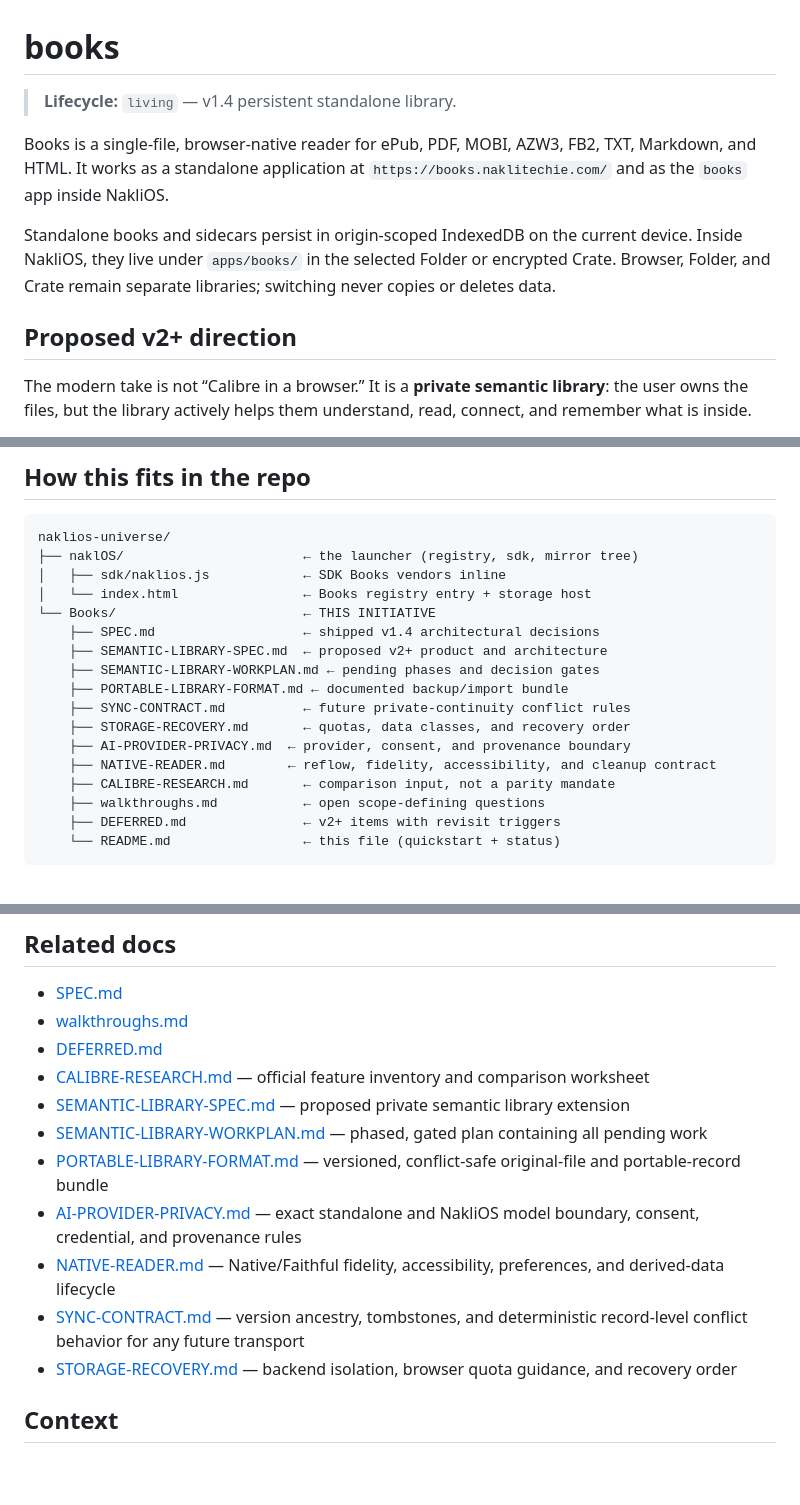
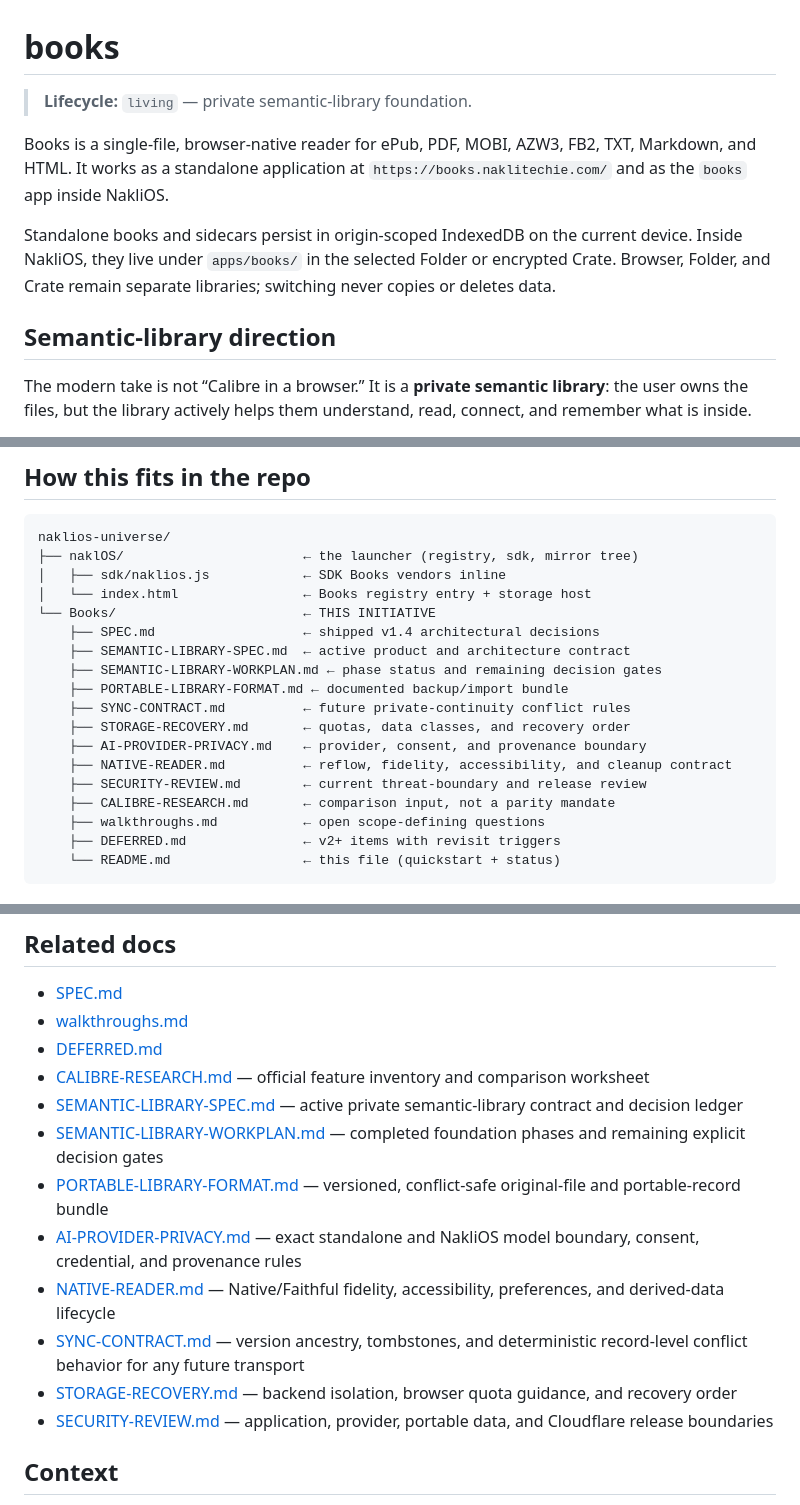
Before and after one commit to NakliTechie/Books, a Markdown page: README.md, 3 parts joined by grey strips. Drawn GitHub-style; blank space fills up the shorter version.

Commit message:
docs: mark semantic foundation complete

```diff
--- a/README.md
+++ b/README.md
@@ -1,12 +1,12 @@
 # books
 
-> **Lifecycle:** `living` — v1.4 persistent standalone library.
+> **Lifecycle:** `living` — private semantic-library foundation.
 
 Books is a single-file, browser-native reader for ePub, PDF, MOBI, AZW3, FB2, TXT, Markdown, and HTML. It works as a standalone application at `https://books.naklitechie.com/` and as the `books` app inside NakliOS.
 
 Standalone books and sidecars persist in origin-scoped IndexedDB on the current device. Inside NakliOS, they live under `apps/books/` in the selected Folder or encrypted Crate. Browser, Folder, and Crate remain separate libraries; switching never copies or deletes data.
 
-## Proposed v2+ direction
+## Semantic-library direction
 
 The modern take is not “Calibre in a browser.” It is a **private semantic
 library**: the user owns the files, but the library actively helps them
@@ -91,13 +91,14 @@ naklios-universe/
 │   └── index.html                ← Books registry entry + storage host
 └── Books/                        ← THIS INITIATIVE
     ├── SPEC.md                   ← shipped v1.4 architectural decisions
-    ├── SEMANTIC-LIBRARY-SPEC.md  ← proposed v2+ product and architecture
-    ├── SEMANTIC-LIBRARY-WORKPLAN.md ← pending phases and decision gates
+    ├── SEMANTIC-LIBRARY-SPEC.md  ← active product and architecture contract
+    ├── SEMANTIC-LIBRARY-WORKPLAN.md ← phase status and remaining decision gates
     ├── PORTABLE-LIBRARY-FORMAT.md ← documented backup/import bundle
     ├── SYNC-CONTRACT.md          ← future private-continuity conflict rules
     ├── STORAGE-RECOVERY.md       ← quotas, data classes, and recovery order
-    ├── AI-PROVIDER-PRIVACY.md  ← provider, consent, and provenance boundary
-    ├── NATIVE-READER.md        ← reflow, fidelity, accessibility, and cleanup contract
+    ├── AI-PROVIDER-PRIVACY.md    ← provider, consent, and provenance boundary
+    ├── NATIVE-READER.md          ← reflow, fidelity, accessibility, and cleanup contract
+    ├── SECURITY-REVIEW.md        ← current threat-boundary and release review
     ├── CALIBRE-RESEARCH.md       ← comparison input, not a parity mandate
     ├── walkthroughs.md           ← open scope-defining questions
     ├── DEFERRED.md               ← v2+ items with revisit triggers
@@ -153,10 +154,10 @@ See [SPEC.md §"Build sequence"](SPEC.md) for the ordered steps.
 - [DEFERRED.md](DEFERRED.md)
 - [CALIBRE-RESEARCH.md](CALIBRE-RESEARCH.md) — official feature inventory and
   comparison worksheet
-- [SEMANTIC-LIBRARY-SPEC.md](SEMANTIC-LIBRARY-SPEC.md) — proposed private
-  semantic library extension
-- [SEMANTIC-LIBRARY-WORKPLAN.md](SEMANTIC-LIBRARY-WORKPLAN.md) — phased,
-  gated plan containing all pending work
+- [SEMANTIC-LIBRARY-SPEC.md](SEMANTIC-LIBRARY-SPEC.md) — active private
+  semantic-library contract and decision ledger
+- [SEMANTIC-LIBRARY-WORKPLAN.md](SEMANTIC-LIBRARY-WORKPLAN.md) — completed
+  foundation phases and remaining explicit decision gates
 - [PORTABLE-LIBRARY-FORMAT.md](PORTABLE-LIBRARY-FORMAT.md) — versioned,
   conflict-safe original-file and portable-record bundle
 - [AI-PROVIDER-PRIVACY.md](AI-PROVIDER-PRIVACY.md) — exact standalone and
@@ -167,6 +168,8 @@ See [SPEC.md §"Build sequence"](SPEC.md) for the ordered steps.
   deterministic record-level conflict behavior for any future transport
 - [STORAGE-RECOVERY.md](STORAGE-RECOVERY.md) — backend isolation, browser
   quota guidance, and recovery order
+- [SECURITY-REVIEW.md](SECURITY-REVIEW.md) — application, provider, portable
+  data, and Cloudflare release boundaries
 
 ## Context
 
```
Also changed, not shown: SPEC.md (+1 -1 lines).
